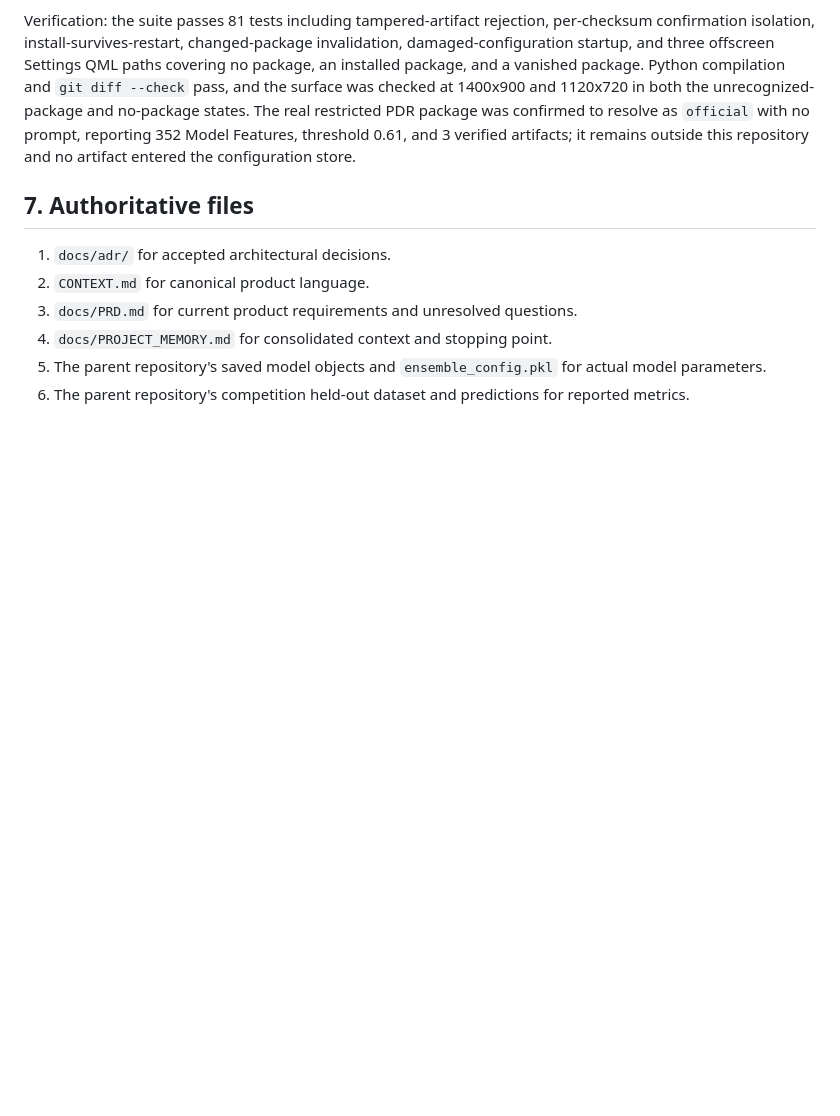
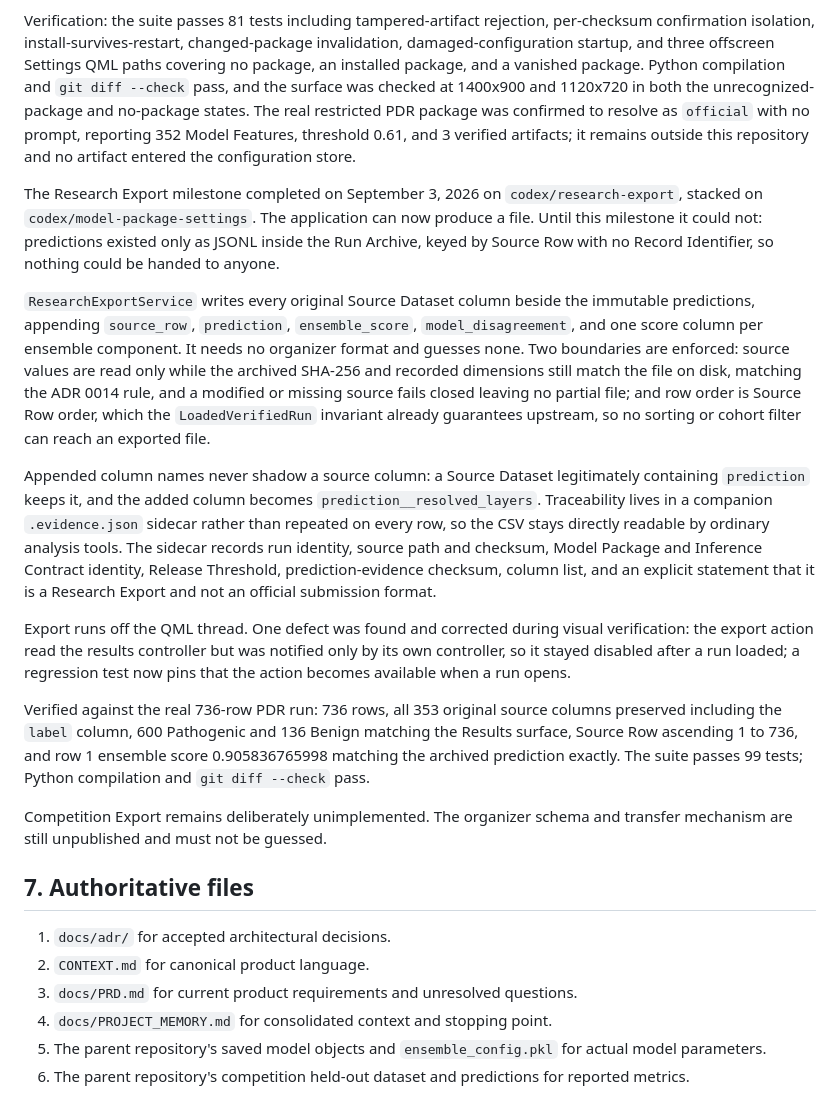
Before and after one commit to Abdourahman1909/resolved-layers, a Markdown page: docs/PROJECT_MEMORY.md, the part around the change. Rendered like a GitHub page; blank space fills up the shorter version.

```diff
--- a/docs/PROJECT_MEMORY.md
+++ b/docs/PROJECT_MEMORY.md
@@ -206,6 +206,18 @@ Selecting a package validates the manifest, verifies every declared artifact che
 
 Verification: the suite passes 81 tests including tampered-artifact rejection, per-checksum confirmation isolation, install-survives-restart, changed-package invalidation, damaged-configuration startup, and three offscreen Settings QML paths covering no package, an installed package, and a vanished package. Python compilation and `git diff --check` pass, and the surface was checked at 1400x900 and 1120x720 in both the unrecognized-package and no-package states. The real restricted PDR package was confirmed to resolve as `official` with no prompt, reporting 352 Model Features, threshold 0.61, and 3 verified artifacts; it remains outside this repository and no artifact entered the configuration store.
 
+The Research Export milestone completed on September 3, 2026 on `codex/research-export`, stacked on `codex/model-package-settings`. The application can now produce a file. Until this milestone it could not: predictions existed only as JSONL inside the Run Archive, keyed by Source Row with no Record Identifier, so nothing could be handed to anyone.
+
+`ResearchExportService` writes every original Source Dataset column beside the immutable predictions, appending `source_row`, `prediction`, `ensemble_score`, `model_disagreement`, and one score column per ensemble component. It needs no organizer format and guesses none. Two boundaries are enforced: source values are read only while the archived SHA-256 and recorded dimensions still match the file on disk, matching the ADR 0014 rule, and a modified or missing source fails closed leaving no partial file; and row order is Source Row order, which the `LoadedVerifiedRun` invariant already guarantees upstream, so no sorting or cohort filter can reach an exported file.
+
+Appended column names never shadow a source column: a Source Dataset legitimately containing `prediction` keeps it, and the added column becomes `prediction__resolved_layers`. Traceability lives in a companion `.evidence.json` sidecar rather than repeated on every row, so the CSV stays directly readable by ordinary analysis tools. The sidecar records run identity, source path and checksum, Model Package and Inference Contract identity, Release Threshold, prediction-evidence checksum, column list, and an explicit statement that it is a Research Export and not an official submission format.
+
+Export runs off the QML thread. One defect was found and corrected during visual verification: the export action read the results controller but was notified only by its own controller, so it stayed disabled after a run loaded; a regression test now pins that the action becomes available when a run opens.
+
+Verified against the real 736-row PDR run: 736 rows, all 353 original source columns preserved including the `label` column, 600 Pathogenic and 136 Benign matching the Results surface, Source Row ascending 1 to 736, and row 1 ensemble score 0.905836765998 matching the archived prediction exactly. The suite passes 99 tests; Python compilation and `git diff --check` pass.
+
+Competition Export remains deliberately unimplemented. The organizer schema and transfer mechanism are still unpublished and must not be guessed.
+
 ## 7. Authoritative files
 
 1. `docs/adr/` for accepted architectural decisions.
```
Also changed, not shown: README.md (+12 -0 lines).
